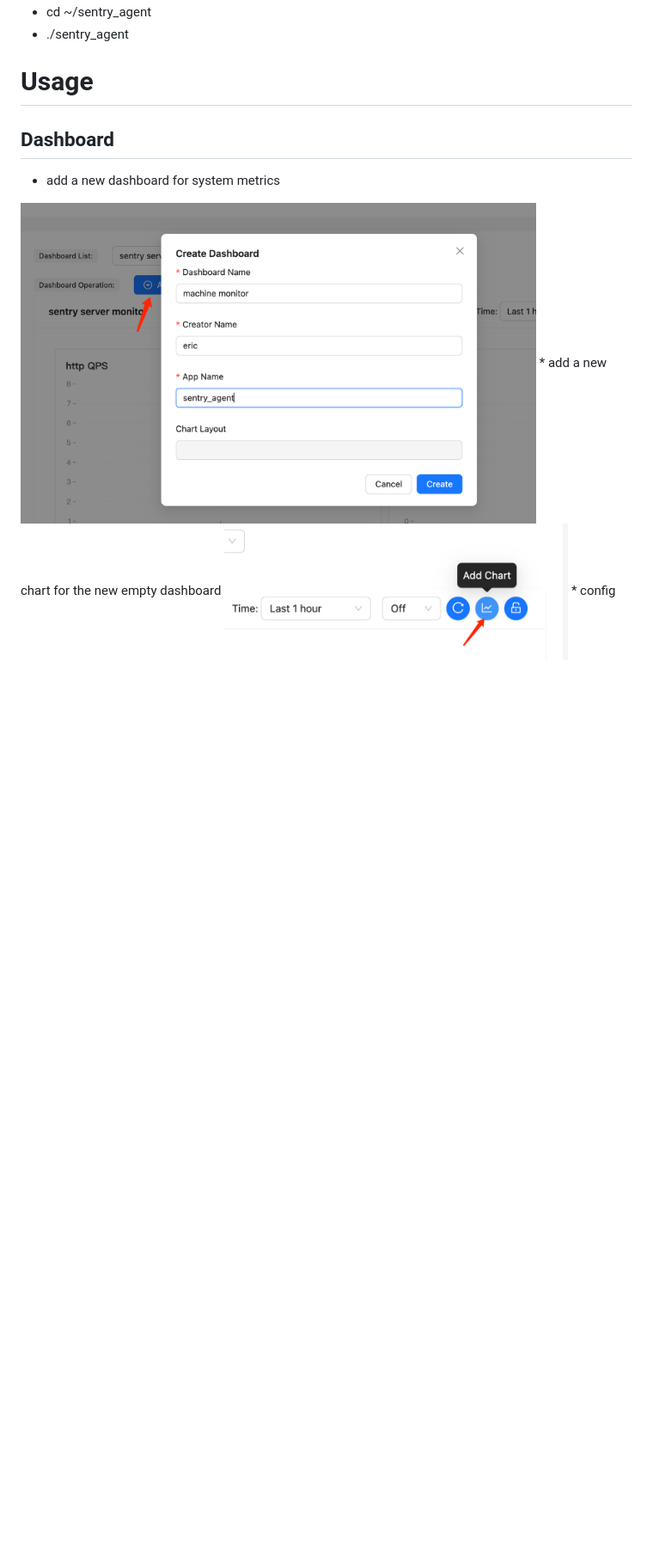
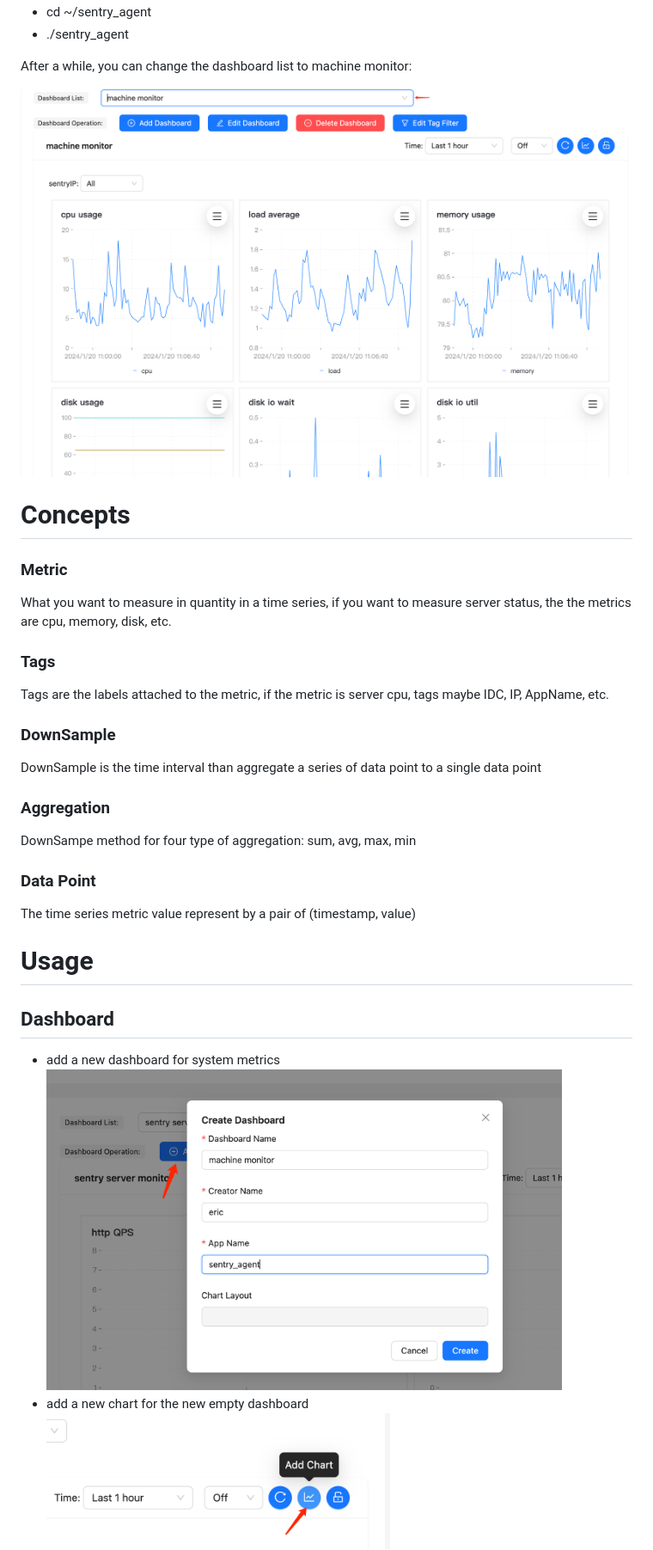
Before and after one commit to sentrycloud/sentry, a Markdown page: README.md, the part around the change printed below. Shown: that part at 86% size. Rendered like a GitHub page; pictures changed too: docs/dashboard_machine.png (added); blank space fills up the shorter version.

```diff
--- a/README.md
+++ b/README.md
@@ -64,10 +48,30 @@ Sentry is a DevOps monitoring system that collect time series data, store data i
 *  cd ~/sentry_agent
 *  ./sentry_agent
+
+After a while, you can change the dashboard list to machine monitor:
+
+<img src="./docs/dashboard_machine.png" width="800" height="600">
+
+# Concepts
+### Metric
+What you want to measure in quantity in a time series, if you want to measure server status, the the metrics are cpu, memory, disk, etc.
+
+### Tags
+Tags are the labels attached to the metric, if the metric is server cpu, tags maybe IDC, IP, AppName, etc.
+
+### DownSample
+DownSample is the time interval than aggregate a series of data point to a single data point
+
+### Aggregation
+DownSampe method for four type of aggregation: sum, avg, max, min
+
+### Data Point
+The time series metric value represent by a pair of (timestamp, value)
 
 # Usage
 ## Dashboard
 * add a new dashboard for system metrics
-<img src="./docs/add_dashboard.png" width="600" height="600">
+	<img src="./docs/add_dashboard.png" width="600" height="600">
 * add a new chart for the new empty dashboard
-<img src="./docs/add_chart.png" width="400" height="400">
+	<img src="./docs/add_chart.png" width="400" height="400">
 * config the new chart
```
Also changed, not shown: other parts of README.md (+23 -39 lines), docs/dashboard_sentry_server.png (added), docs/dashboard_snapshot.png (deleted), 1 other file.
